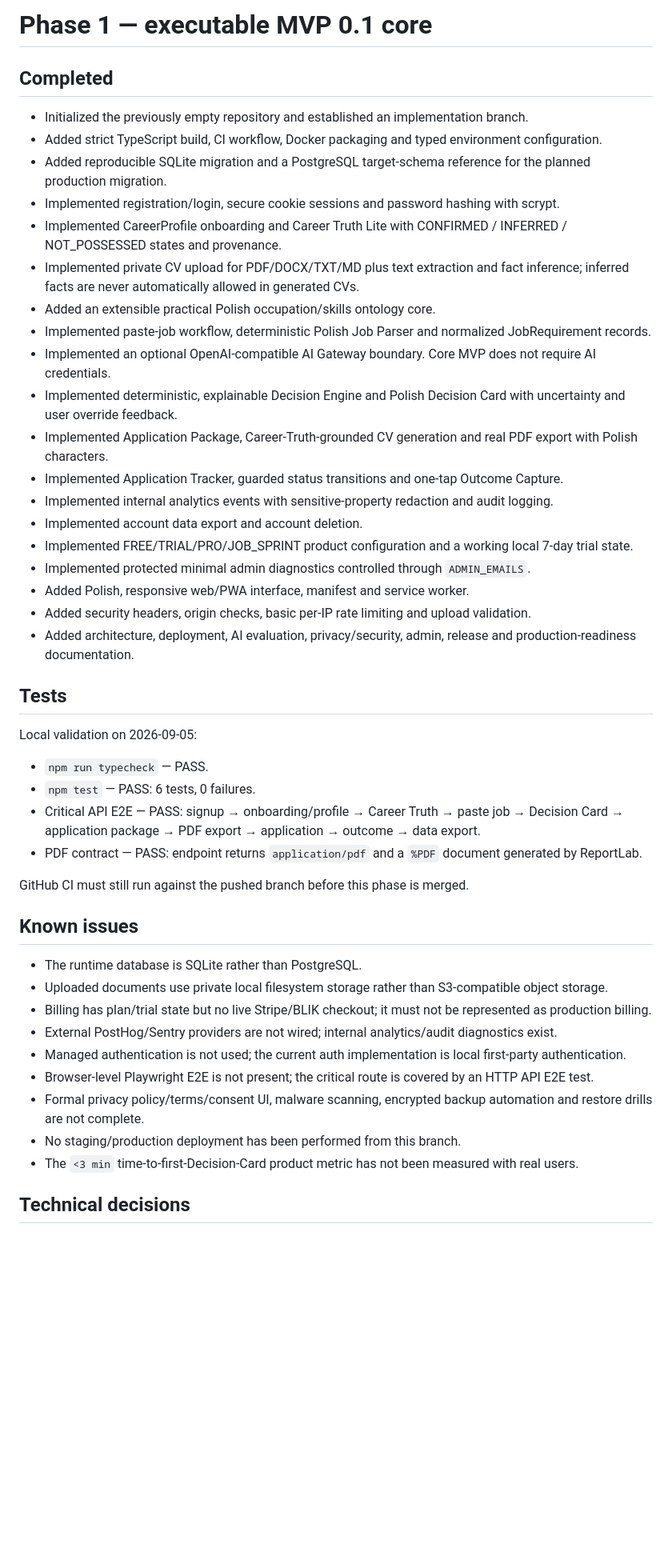
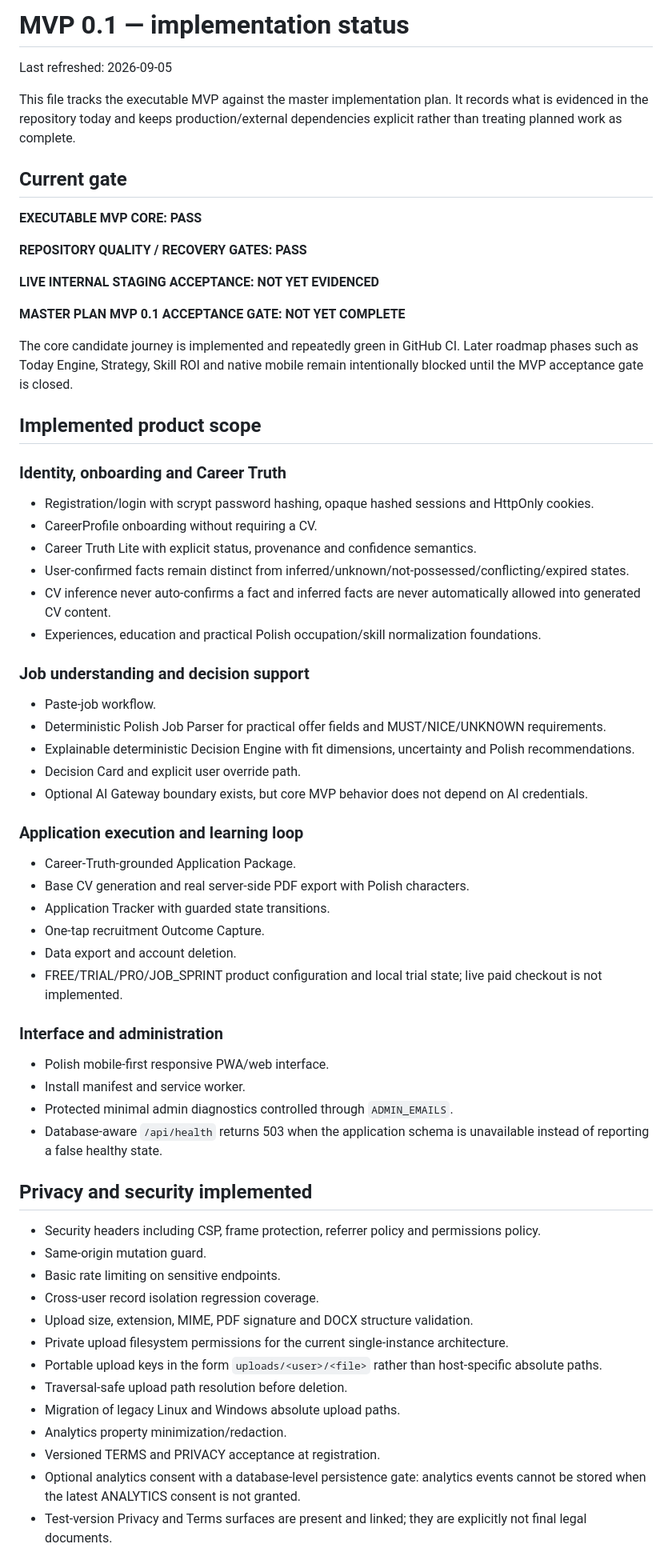
Before and after one commit to eagleblastmusic-lgtm/Job, a Markdown page: IMPLEMENTATION_STATUS.md, the part around one of its changes. Shown at 80% size. Drawn GitHub-style; blank space fills up the shorter version.

Commit message:
Refresh MVP implementation status (#11)
Bring IMPLEMENTATION_STATUS.md in line with the current tested MVP and keep unverified staging/production gates explicit.

```diff
--- a/IMPLEMENTATION_STATUS.md
+++ b/IMPLEMENTATION_STATUS.md
@@ -1,44 +1,65 @@
-# Phase 1 — executable MVP 0.1 core
+# MVP 0.1 — implementation status
 
-## Completed
-- Initialized the previously empty repository and established an implementation branch.
-- Added strict TypeScript build, CI workflow, Docker packaging and typed environment configuration.
-- Added reproducible SQLite migration and a PostgreSQL target-schema reference for the planned production migration.
-- Implemented registration/login, secure cookie sessions and password hashing with scrypt.
-- Implemented CareerProfile onboarding and Career Truth Lite with CONFIRMED / INFERRED / NOT_POSSESSED states and provenance.
-- Implemented private CV upload for PDF/DOCX/TXT/MD plus text extraction and fact inference; inferred facts are never automatically allowed in generated CVs.
-- Added an extensible practical Polish occupation/skills ontology core.
-- Implemented paste-job workflow, deterministic Polish Job Parser and normalized JobRequirement records.
-- Implemented an optional OpenAI-compatible AI Gateway boundary. Core MVP does not require AI credentials.
-- Implemented deterministic, explainable Decision Engine and Polish Decision Card with uncertainty and user override feedback.
-- Implemented Application Package, Career-Truth-grounded CV generation and real PDF export with Polish characters.
-- Implemented Application Tracker, guarded status transitions and one-tap Outcome Capture.
-- Implemented internal analytics events with sensitive-property redaction and audit logging.
-- Implemented account data export and account deletion.
-- Implemented FREE/TRIAL/PRO/JOB_SPRINT product configuration and a working local 7-day trial state.
-- Implemented protected minimal admin diagnostics controlled through `ADMIN_EMAILS`.
-- Added Polish, responsive web/PWA interface, manifest and service worker.
-- Added security headers, origin checks, basic per-IP rate limiting and upload validation.
-- Added architecture, deployment, AI evaluation, privacy/security, admin, release and production-readiness documentation.
+Last refreshed: 2026-09-05
 
-## Tests
-Local validation on 2026-09-05:
-- `npm run typecheck` — PASS.
-- `npm test` — PASS: 6 tests, 0 failures.
-- Critical API E2E — PASS: signup → onboarding/profile → Career Truth → paste job → Decision Card → application package → PDF export → application → outcome → data export.
-- PDF contract — PASS: endpoint returns `application/pdf` and a `%PDF` document generated by ReportLab.
+This file tracks the executable MVP against the master implementation plan. It records what is evidenced in the repository today and keeps production/external dependencies explicit rather than treating planned work as complete.
 
-GitHub CI must still run against the pushed branch before this phase is merged.
+## Current gate
 
-## Known issues
-- The runtime database is SQLite rather than PostgreSQL.
-- Uploaded documents use private local filesystem storage rather than S3-compatible object storage.
-- Billing has plan/trial state but no live Stripe/BLIK checkout; it must not be represented as production billing.
-- External PostHog/Sentry providers are not wired; internal analytics/audit diagnostics exist.
-- Managed authentication is not used; the current auth implementation is local first-party authentication.
-- Browser-level Playwright E2E is not present; the critical route is covered by an HTTP API E2E test.
-- Formal privacy policy/terms/consent UI, malware scanning, encrypted backup automation and restore drills are not complete.
-- No staging/production deployment has been performed from this branch.
-- The `<3 min` time-to-first-Decision-Card product metric has not been measured with real users.
+**EXECUTABLE MVP CORE: PASS**
 
-## Technical decisions
+**REPOSITORY QUALITY / RECOVERY GATES: PASS**
+
+**LIVE INTERNAL STAGING ACCEPTANCE: NOT YET EVIDENCED**
+
+**MASTER PLAN MVP 0.1 ACCEPTANCE GATE: NOT YET COMPLETE**
+
+The core candidate journey is implemented and repeatedly green in GitHub CI. Later roadmap phases such as Today Engine, Strategy, Skill ROI and native mobile remain intentionally blocked until the MVP acceptance gate is closed.
+
+## Implemented product scope
+
+### Identity, onboarding and Career Truth
+- Registration/login with scrypt password hashing, opaque hashed sessions and HttpOnly cookies.
+- CareerProfile onboarding without requiring a CV.
+- Career Truth Lite with explicit status, provenance and confidence semantics.
+- User-confirmed facts remain distinct from inferred/unknown/not-possessed/conflicting/expired states.
+- CV inference never auto-confirms a fact and inferred facts are never automatically allowed into generated CV content.
+- Experiences, education and practical Polish occupation/skill normalization foundations.
+
+### Job understanding and decision support
+- Paste-job workflow.
+- Deterministic Polish Job Parser for practical offer fields and MUST/NICE/UNKNOWN requirements.
+- Explainable deterministic Decision Engine with fit dimensions, uncertainty and Polish recommendations.
+- Decision Card and explicit user override path.
+- Optional AI Gateway boundary exists, but core MVP behavior does not depend on AI credentials.
+
+### Application execution and learning loop
+- Career-Truth-grounded Application Package.
+- Base CV generation and real server-side PDF export with Polish characters.
+- Application Tracker with guarded state transitions.
+- One-tap recruitment Outcome Capture.
+- Data export and account deletion.
+- FREE/TRIAL/PRO/JOB_SPRINT product configuration and local trial state; live paid checkout is not implemented.
+
+### Interface and administration
+- Polish mobile-first responsive PWA/web interface.
+- Install manifest and service worker.
+- Protected minimal admin diagnostics controlled through `ADMIN_EMAILS`.
+- Database-aware `/api/health` returns 503 when the application schema is unavailable instead of reporting a false healthy state.
+
+## Privacy and security implemented
+
+- Security headers including CSP, frame protection, referrer policy and permissions policy.
+- Same-origin mutation guard.
+- Basic rate limiting on sensitive endpoints.
+- Cross-user record isolation regression coverage.
+- Upload size, extension, MIME, PDF signature and DOCX structure validation.
+- Private upload filesystem permissions for the current single-instance architecture.
+- Portable upload keys in the form `uploads/<user>/<file>` rather than host-specific absolute paths.
+- Traversal-safe upload path resolution before deletion.
+- Migration of legacy Linux and Windows absolute upload paths.
+- Analytics property minimization/redaction.
+- Versioned TERMS and PRIVACY acceptance at registration.
+- Optional analytics consent with a database-level persistence gate: analytics events cannot be stored when the latest ANALYTICS consent is not granted.
+- Test-version Privacy and Terms surfaces are present and linked; they are explicitly not final legal documents.
+
```
Also changed, not shown: other parts of IMPLEMENTATION_STATUS.md (+112 -35 lines).
